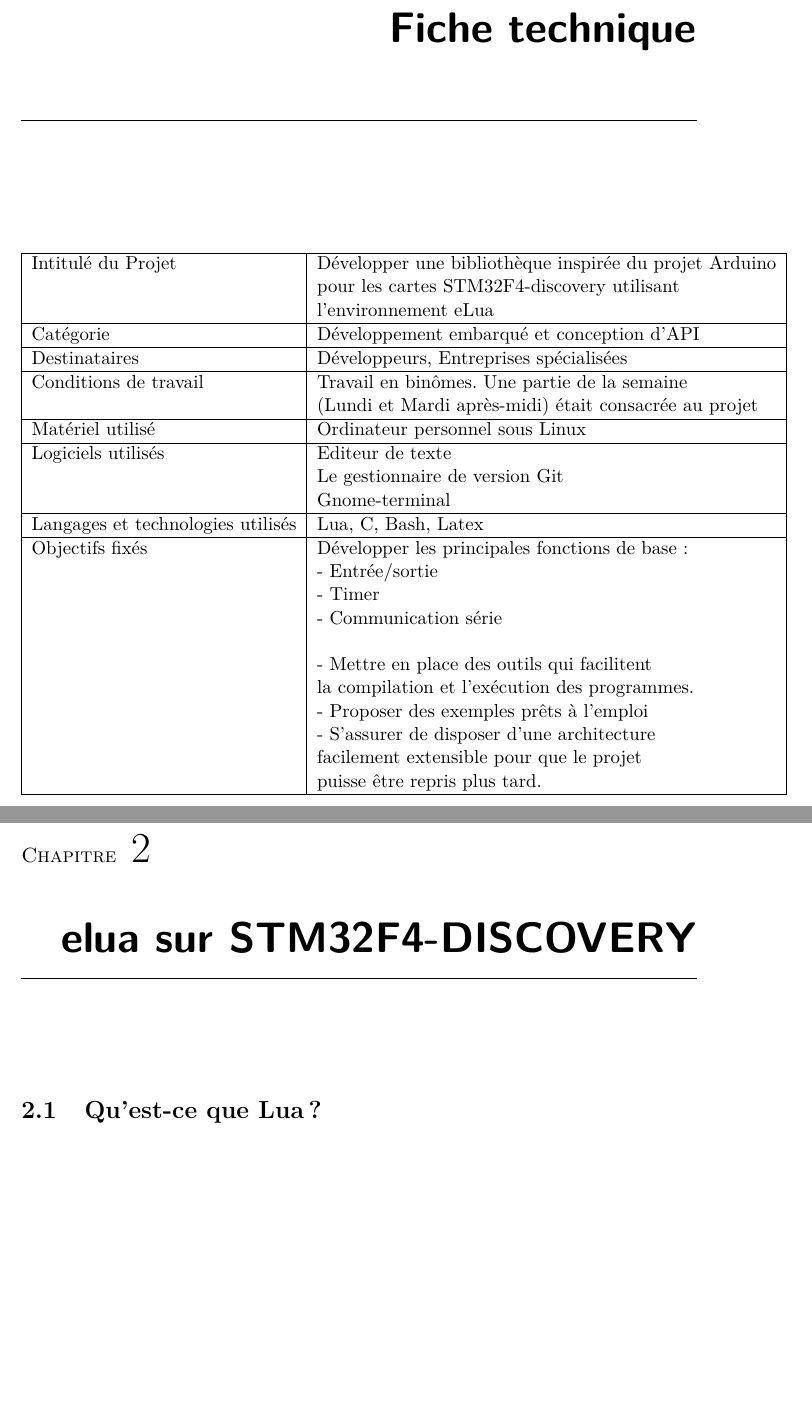
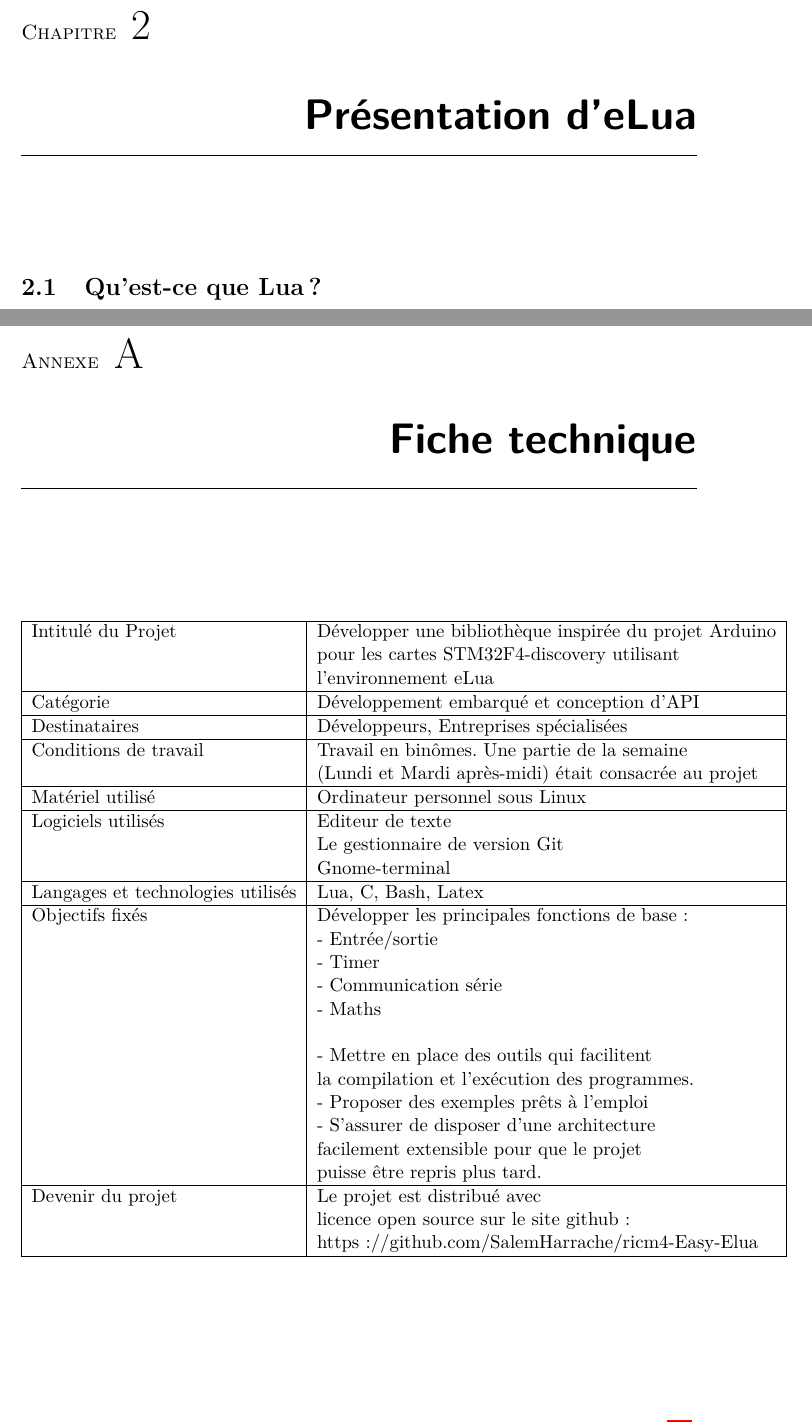
Before and after one commit to SalemHarrache/ricm4-Easy-Elua, a LaTeX thesis (docs/rapport/Rapport.tex, which reads docs/rapport/file/Elua.tex, docs/rapport/file/Fiche.tex): two parts of pages 8 and 18 of 44 before the commit and two parts of pages 16 and 44 of 44 after it, joined at a grey line, cut so that both start at the same text, the shorter picture padded with empty space. Compiled offline with pdfLaTeX.

Commit message:
fin rapport, fiche tecnhique comme annexe

```diff
--- a/docs/rapport/file/Elua.tex
+++ b/docs/rapport/file/Elua.tex
@@ -1,5 +1,5 @@
 %%%%%%%%%%%%%%%%%%%%%%%%%%%%%%%%%%%%%%%%%%%%%%%%%%%%%%%%%
-\chapter[elua sur STM32F4-DISCOVERY]{elua sur STM32F4-DISCOVERY}
+\chapter[Présentation d’eLua]{Présentation d’eLua}
 \label{chap:chap3}
 
 \section{Qu'est-ce que Lua?}
--- a/docs/rapport/file/Fiche.tex
+++ b/docs/rapport/file/Fiche.tex
@@ -1,4 +1,4 @@
-\chapter*{Fiche technique} \label{chap:fiche}
+\chapter{Fiche technique} \label{chap:fiche}
 
 \begin{table}[h]
  \begin{tabular}{|l|l|} \hline
@@ -18,13 +18,17 @@
  & - Entrée/sortie \\
  & - Timer \\
  & - Communication série \\
+ & - Maths \\
  & \\
  & - Mettre en place des outils qui facilitent \\
  &   la compilation et l’exécution des programmes. \\
  & - Proposer des exemples prêts à l’emploi \\
  & - S’assurer de disposer d’une architecture \\
  &   facilement extensible pour que le projet \\
- &   puisse être repris plus tard.  \\
+ &   puisse être repris plus tard.  \\ \hline
+Devenir du projet & Le projet est distribué avec \\
+  & licence open source sur le site github: \\
+  & https://github.com/SalemHarrache/ricm4-Easy-Elua \\
 \hline
  \end{tabular}
 \end{table}
```
Also changed, not shown: docs/rapport/Rapport.tex (+8 -7 lines), docs/rapport/file/Arduino.tex (+1 -1 lines), docs/rapport/Rapport.pdf, 2 other files.
